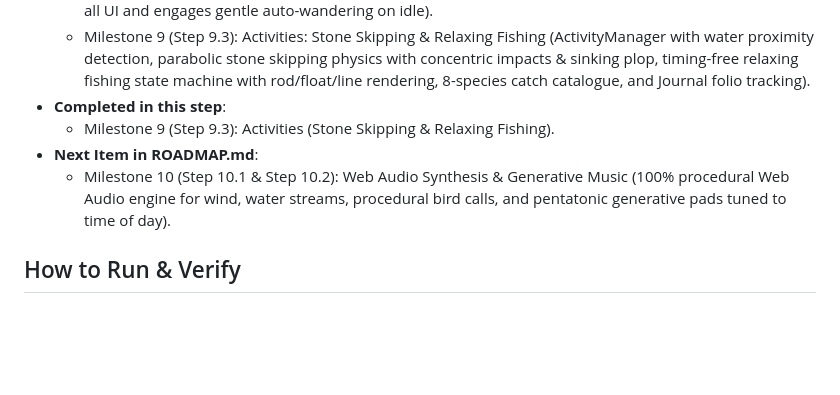
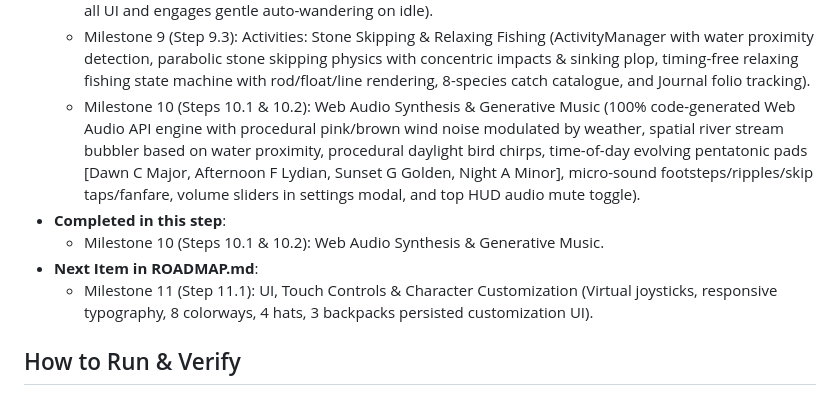
Before and after one commit to yoshik08/wander, a Markdown page: HANDOFF.md, the part around the change. Rendered like a GitHub page; blank space fills up the shorter version.

Commit message:
docs: tick milestone 10 web audio and generative music and update handoff

```diff
--- a/HANDOFF.md
+++ b/HANDOFF.md
@@ -40,10 +40,11 @@
   - Milestone 8 (Step 8.4): Landmarks & Place Names (poetic region name generator "Apricot Hollow", region boundary title cards, 20 deterministic hidden landmarks, and postcard notifications).
   - Milestone 9 (Step 9.2): Photo Mode & Calm Mode (wired PhotoMode with letterbox frame, 5 postcard filters [Normal, Vintage Film, Watercolor Wash, Polaroid Instant, Golden Dusk], zoom [0.6x to 2.2x], shutter flash + PNG export, dedicated HUD controls, and Calm Mode toggling [C key / button] that hides all UI and engages gentle auto-wandering on idle).
   - Milestone 9 (Step 9.3): Activities: Stone Skipping & Relaxing Fishing (ActivityManager with water proximity detection, parabolic stone skipping physics with concentric impacts & sinking plop, timing-free relaxing fishing state machine with rod/float/line rendering, 8-species catch catalogue, and Journal folio tracking).
+  - Milestone 10 (Steps 10.1 & 10.2): Web Audio Synthesis & Generative Music (100% code-generated Web Audio API engine with procedural pink/brown wind noise modulated by weather, spatial river stream bubbler based on water proximity, procedural daylight bird chirps, time-of-day evolving pentatonic pads [Dawn C Major, Afternoon F Lydian, Sunset G Golden, Night A Minor], micro-sound footsteps/ripples/skip taps/fanfare, volume sliders in settings modal, and top HUD audio mute toggle).
 - **Completed in this step**:
-  - Milestone 9 (Step 9.3): Activities (Stone Skipping & Relaxing Fishing).
+  - Milestone 10 (Steps 10.1 & 10.2): Web Audio Synthesis & Generative Music.
 - **Next Item in ROADMAP.md**:
-  - Milestone 10 (Step 10.1 & Step 10.2): Web Audio Synthesis & Generative Music (100% procedural Web Audio engine for wind, water streams, procedural bird calls, and pentatonic generative pads tuned to time of day).
+  - Milestone 11 (Step 11.1): UI, Touch Controls & Character Customization (Virtual joysticks, responsive typography, 8 colorways, 4 hats, 3 backpacks persisted customization UI).
 
 ## How to Run & Verify
 1. **Dev Server**: `npm run dev` (running at `http://127.0.0.1:5173/wander/`)
```
Also changed, not shown: PLAN.md (+5 -5 lines), ROADMAP.md (+2 -2 lines).
